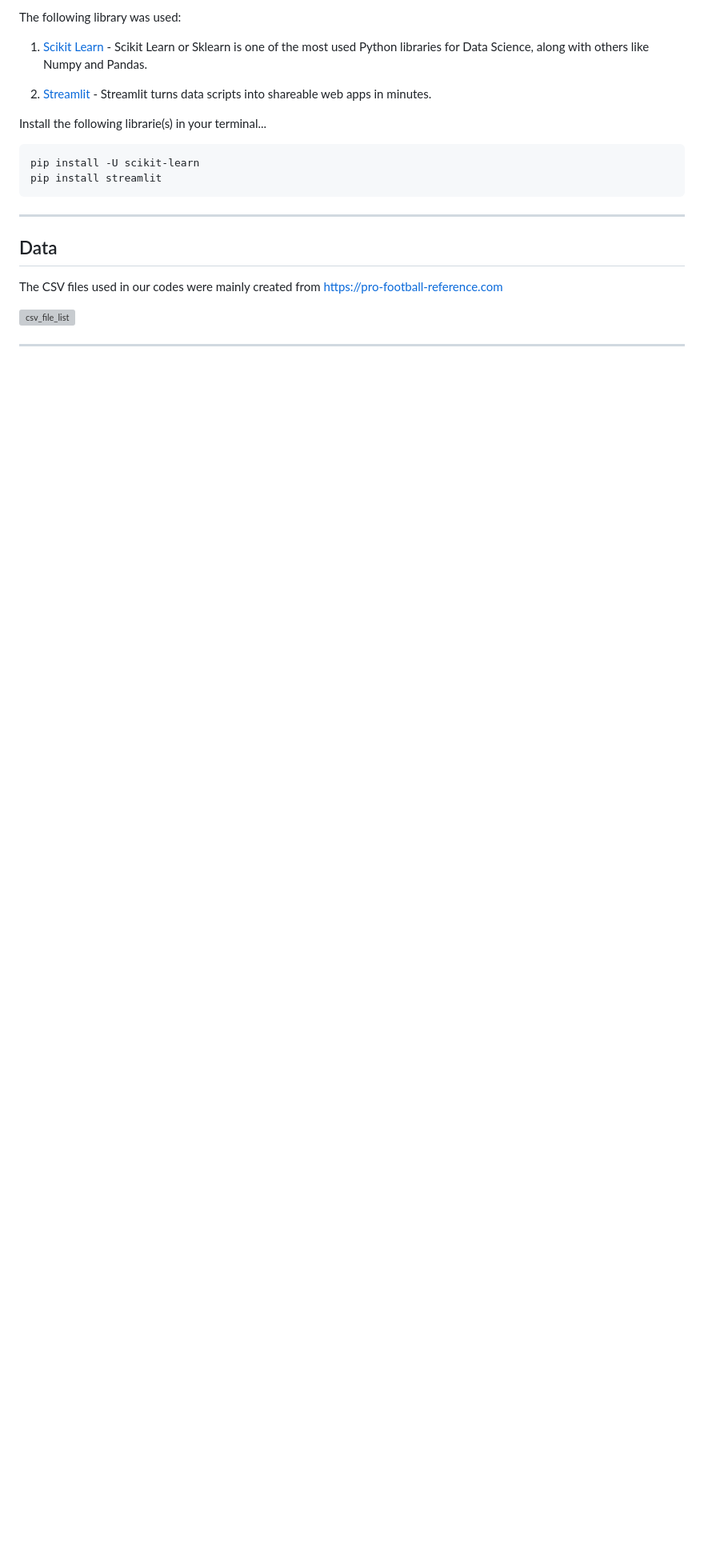
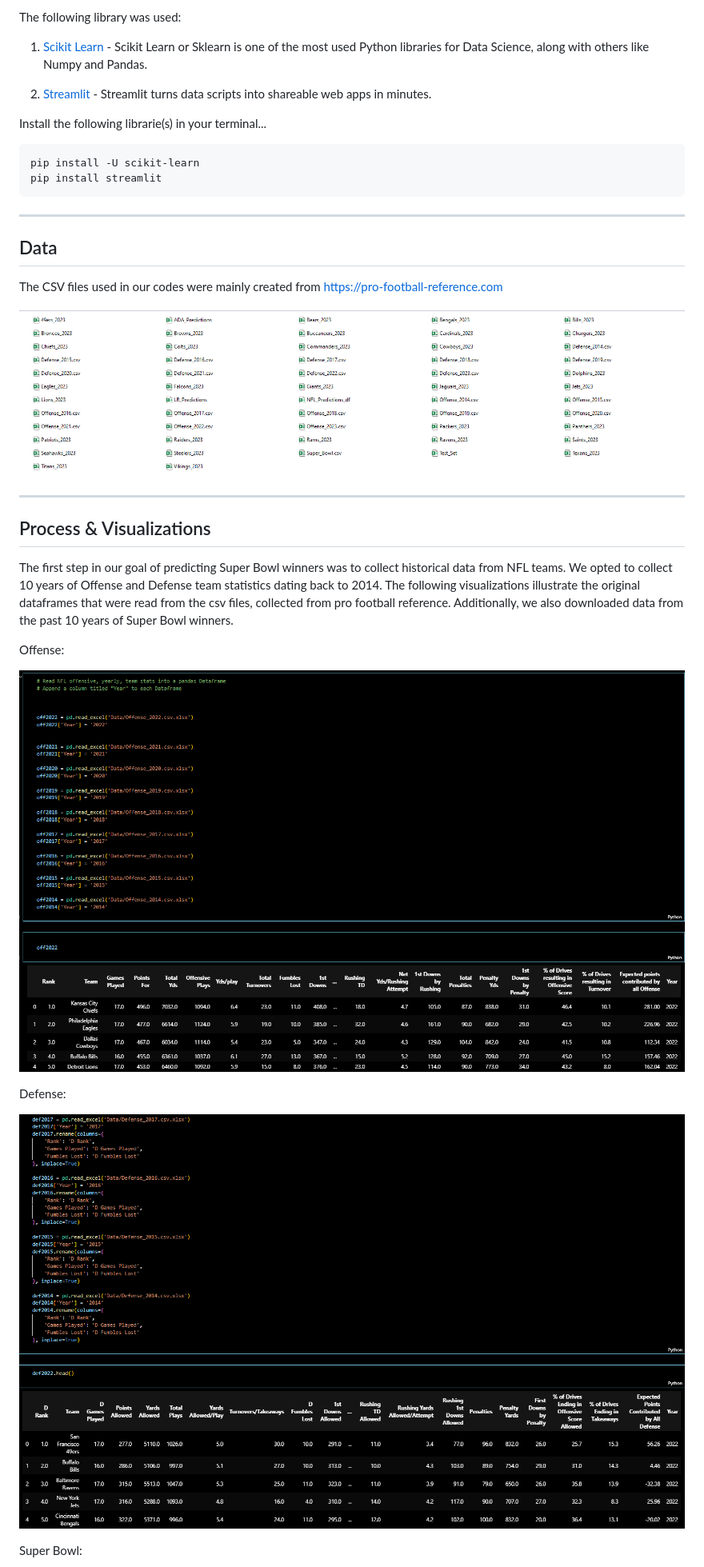
Before and after one commit to dahmadi/TouchdownProphet, a Markdown page: README.md, the part around the change printed below. Shown: that part at 80% size. GitHub-like rendering; pictures changed too: photos/defense_datasets.png (added), photos/offense_datasets.png (added); blank space fills up the shorter version; grey boxes are pictures that could not be loaded.

```diff
--- a/README.md
+++ b/README.md
@@ -35,6 +35,21 @@ Install the following librarie(s) in your terminal...
 
 The CSV files used in our codes were mainly created from https://pro-football-reference.com
 
-![csv_file_list](photos/df_list.PNG)
+![csv_file_list](photos/df_list.png)
 
 ---
+
+## Process & Visualizations
+
+The first step in our goal of predicting Super Bowl winners was to collect historical data from NFL teams. We opted to collect 10 years of Offense and Defense team statistics dating back to 2014. The following visualizations illustrate the original dataframes that were read from the csv files, collected from pro football reference. Additionally, we also downloaded data from the past 10 years of Super Bowl winners.
+
+Offense:
+
+![offense_list](photos/offense_datasets.png)
+
+Defense:
+
+![defense_list](photos/defense_datasets.png)
+
+Super Bowl:
+
```
Also changed, not shown: other parts of README.md (+16 -1 lines), photos/ada_predictions.png (added), photos/lr_predictions.png (added), photos/sb_dataset.png (added), photos/training_set_df.png (added), 2 other files.
